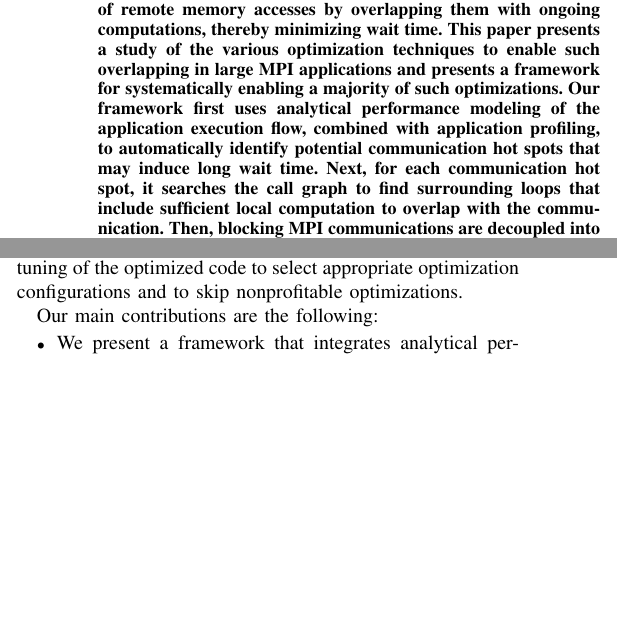
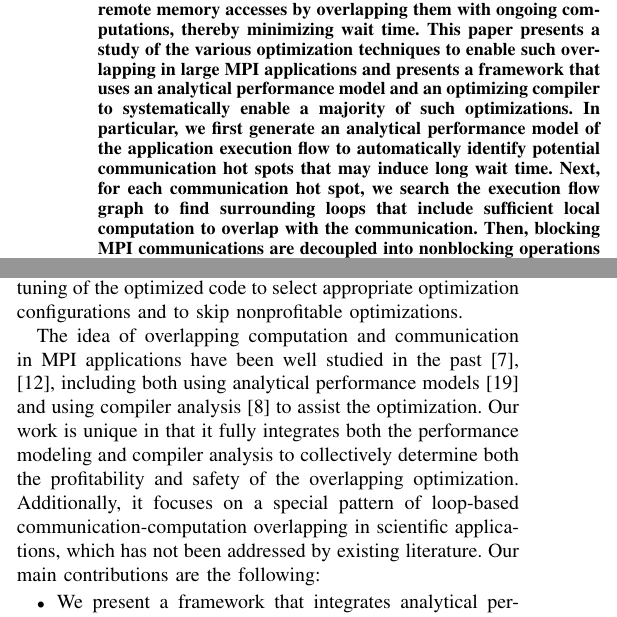
Before and after one commit to jichi-uccs/cco-paper, a LaTeX paper (paper.tex, which reads text/intro.tex): two parts of the columns of pages 1 and 2 of 10, joined at a grey line, cut so that both start at the same text, the shorter picture padded with empty space. Compiled offline with pdfLaTeX.

Commit message:
revise title and intro to address Pavan's feedback

```diff
--- a/paper.tex
+++ b/paper.tex
@@ -49,12 +49,11 @@ ameliorate the long latency of remote memory accesses by overlapping
 them with ongoing computations, thereby minimizing wait time.  This
 paper presents a study of the various optimization techniques to
 enable such overlapping in large MPI applications and presents a
-framework for systematically enabling a majority of such
-optimizations.  Our framework first uses analytical performance
-modeling of the application execution flow, combined with application
-profiling, to automatically identify potential communication hot spots
+framework that uses an analytical performance model and an optimizing compiler
+to systematically enable a majority of such optimizations.  In particular, we first generate an
+analytical performance model of the application execution flow to automatically identify potential communication hot spots
 that may induce long wait time.  Next, for each communication hot
-spot, it searches the call graph to find surrounding loops that
+spot, we search the execution flow graph to find surrounding loops that
 include sufficient local computation to overlap with the
 communication.  Then, blocking MPI communications are decoupled into
 nonblocking operations when necessary, and their surrounding loop is
--- a/text/intro.tex
+++ b/text/intro.tex
@@ -111,7 +111,15 @@ reduction of the original communication time.  Our framework currently
 uses empirical tuning of the optimized code to select appropriate
 optimization configurations and to skip nonprofitable optimizations.
 
-Our main contributions are the following:
+The idea of overlapping computation and communication in MPI applications have been
+well studied in the past~\cite{danalis:sc05,fishgold:ipdps06}, including both using analytical performance
+models~\cite{iancu:ppopp07}
+and using compiler analysis~\cite{danalis:ics09} to assist the optimization.
+Our work is unique in that it fully integrates both the performance modeling and compiler analysis to collectively
+determine both the profitability and safety of the overlapping optimization. Additionally, it
+focuses on a special pattern of loop-based
+communication-computation overlapping in scientific applications, which has not been addressed
+by existing literature.  Our main contributions are the following:
 
 \begin{itemize}
 
```
Also changed, not shown: paper.tex (2 more changed lines), text/intro.tex (4 more changed lines).
